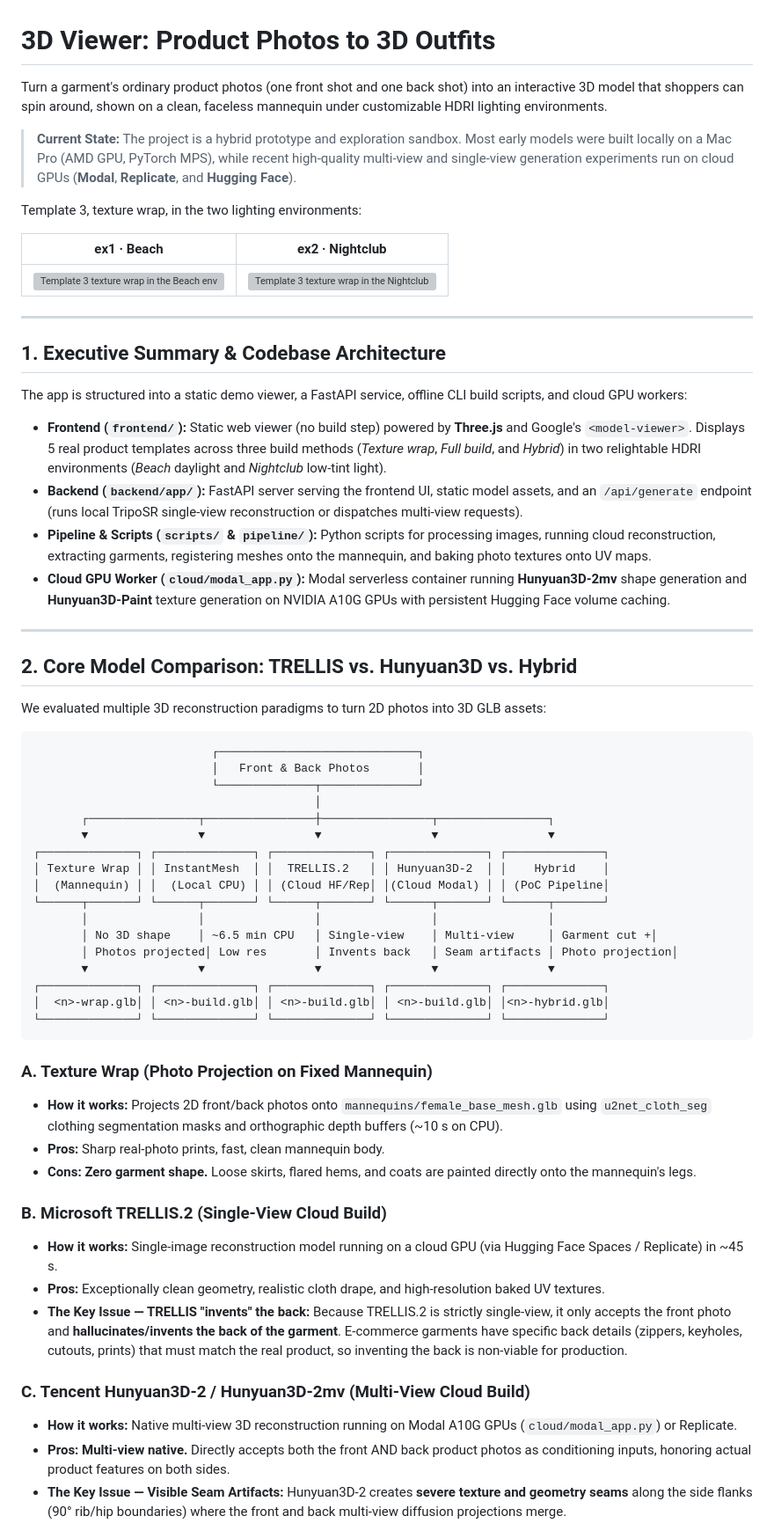
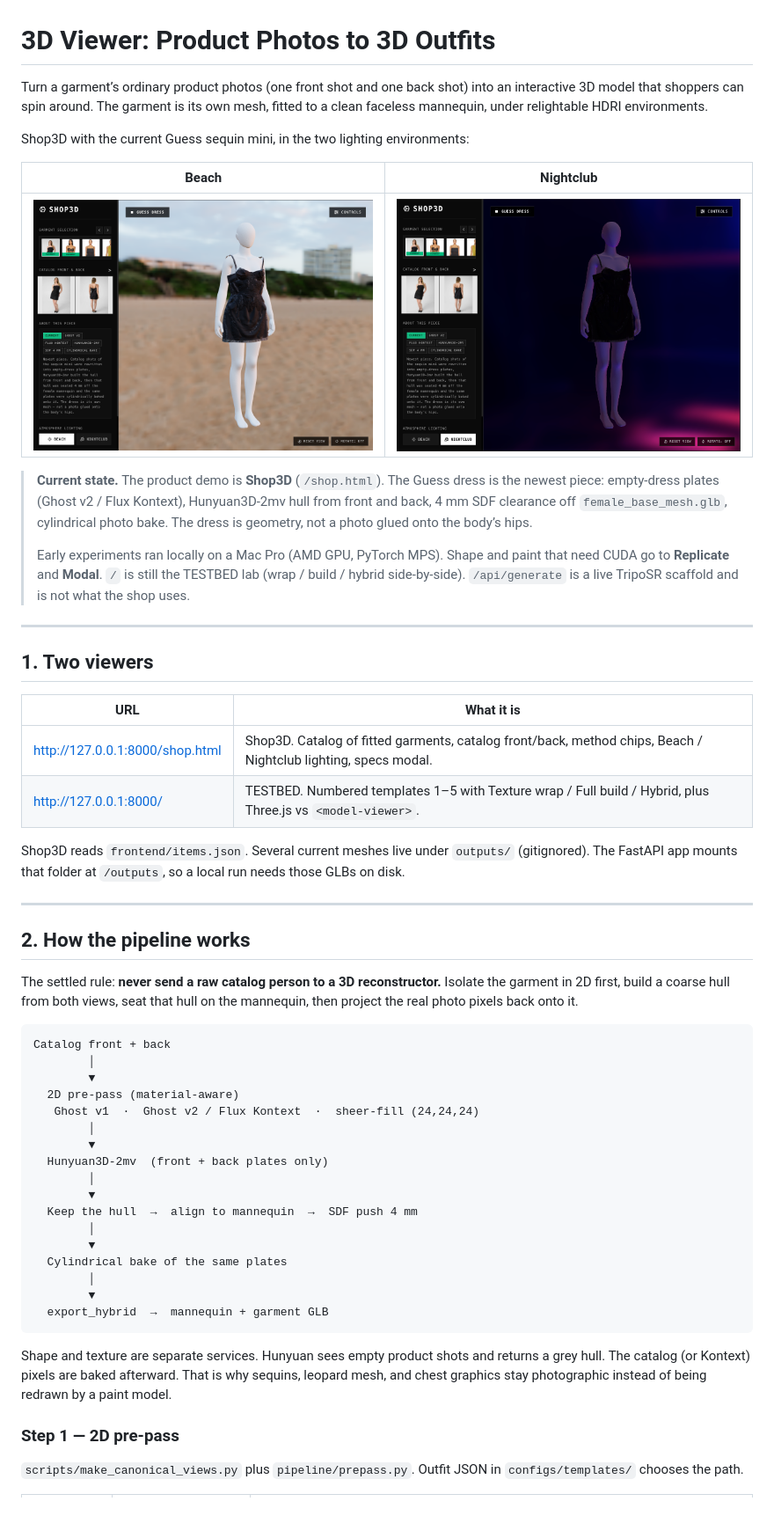
Before and after one commit to jml-derek-scott/revolve, a Markdown page: README.md, the part around one of its changes. Shown at 88% size. GitHub-like rendering; pictures changed too: docs/beach.png (added), docs/nightclub.png (added); blank space fills up the shorter version; grey boxes are pictures that could not be loaded.

Commit message:
fix: updated readme

````diff
--- a/README.md
+++ b/README.md
@@ -1,65 +1,73 @@
 # 3D Viewer: Product Photos to 3D Outfits
 
-Turn a garment's ordinary product photos (one front shot and one back shot) into an interactive 3D model
-that shoppers can spin around, shown on a clean, faceless mannequin under customizable HDRI lighting environments.
+Turn a garment’s ordinary product photos (one front shot and one back shot) into an
+interactive 3D model that shoppers can spin around. The garment is its own mesh,
+fitted to a clean faceless mannequin, under relightable HDRI environments.
 
-> **Current State:** The project is a hybrid prototype and exploration sandbox. Most early models were built locally on a Mac Pro (AMD GPU, PyTorch MPS), while recent high-quality multi-view and single-view generation experiments run on cloud GPUs (**Modal**, **Replicate**, and **Hugging Face**).
+Shop3D with the current Guess sequin mini, in the two lighting environments:
 
-Template 3, texture wrap, in the two lighting environments:
+| Beach | Nightclub |
+| :---: | :---: |
+| <img src="docs/beach.png" alt="Guess sequin mini on the female mannequin in the Beach HDRI" width="460"> | <img src="docs/nightclub.png" alt="Guess sequin mini on the female mannequin in the Nightclub HDRI" width="460"> |
 
-| ex1 · Beach | ex2 · Nightclub |
-| :---: | :---: |
-| <img src="_docs/ex1.png" alt="Template 3 texture wrap in the Beach environment" width="460"> | <img src="_docs/ex2.png" alt="Template 3 texture wrap in the Nightclub environment" width="460"> |
+> **Current state.** The product demo is **Shop3D** (`/shop.html`). The Guess dress is
+> the newest piece: empty-dress plates (Ghost v2 / Flux Kontext), Hunyuan3D-2mv hull
+> from front and back, 4 mm SDF clearance off `female_base_mesh.glb`, cylindrical
+> photo bake. The dress is geometry, not a photo glued onto the body’s hips.
+>
+> Early experiments ran locally on a Mac Pro (AMD GPU, PyTorch MPS). Shape and paint
+> that need CUDA go to **Replicate** and **Modal**. `/` is still the TESTBED lab
+> (wrap / build / hybrid side-by-side). `/api/generate` is a live TripoSR scaffold
+> and is not what the shop uses.
 
 ---
 
-## 1. Executive Summary & Codebase Architecture
+## 1. Two viewers
 
-The app is structured into a static demo viewer, a FastAPI service, offline CLI build scripts, and cloud GPU workers:
+| URL | What it is |
+|---|---|
+| [http://127.0.0.1:8000/shop.html](http://127.0.0.1:8000/shop.html) | Shop3D. Catalog of fitted garments, catalog front/back, method chips, Beach / Nightclub lighting, specs modal. |
+| [http://127.0.0.1:8000/](http://127.0.0.1:8000/) | TESTBED. Numbered templates 1–5 with Texture wrap / Full build / Hybrid, plus Three.js vs `<model-viewer>`. |
 
-* **Frontend (`frontend/`):** Static web viewer (no build step) powered by **Three.js** and Google's `<model-viewer>`. Displays 5 real product templates across three build methods (*Texture wrap*, *Full build*, and *Hybrid*) in two relightable HDRI environments (*Beach* daylight and *Nightclub* low-tint light).
-* **Backend (`backend/app/`):** FastAPI server serving the frontend UI, static model assets, and an `/api/generate` endpoint (runs local TripoSR single-view reconstruction or dispatches multi-view requests).
-* **Pipeline & Scripts (`scripts/` & `pipeline/`):** Python scripts for processing images, running cloud reconstruction, extracting garments, registering meshes onto the mannequin, and baking photo textures onto UV maps.
-* **Cloud GPU Worker (`cloud/modal_app.py`):** Modal serverless container running **Hunyuan3D-2mv** shape generation and **Hunyuan3D-Paint** texture generation on NVIDIA A10G GPUs with persistent Hugging Face volume caching.
+Shop3D reads `frontend/items.json`. Several current meshes live under `outputs/`
+(gitignored). The FastAPI app mounts that folder at `/outputs`, so a local run
+needs those GLBs on disk.
 
 ---
 
-## 2. Core Model Comparison: TRELLIS vs. Hunyuan3D vs. Hybrid
+## 2. How the pipeline works
 
-We evaluated multiple 3D reconstruction paradigms to turn 2D photos into 3D GLB assets:
+The settled rule: **never send a raw catalog person to a 3D reconstructor.**
+Isolate the garment in 2D first, build a coarse hull from both views, seat that
+hull on the mannequin, then project the real photo pixels back onto it.
 
 ```
-                          ┌─────────────────────────────┐
-                          │   Front & Back Photos       │
-                          └──────────────┬──────────────┘
-                                         │
-       ┌────────────────┬────────────────┼────────────────┬────────────────┐
-       ▼                ▼                ▼                ▼                ▼
-┌──────────────┐ ┌──────────────┐ ┌──────────────┐ ┌──────────────┐ ┌──────────────┐
-│ Texture Wrap │ │ InstantMesh  │ │  TRELLIS.2   │ │ Hunyuan3D-2  │ │    Hybrid    │
-│  (Mannequin) │ │  (Local CPU) │ │ (Cloud HF/Rep│ │(Cloud Modal) │ │ (PoC Pipeline│
-└──────┬───────┘ └──────┬───────┘ └──────┬───────┘ └──────┬───────┘ └──────┬───────┘
-       │                │                │                │                │
-       │ No 3D shape    │ ~6.5 min CPU   │ Single-view    │ Multi-view     │ Garment cut +│
-       │ Photos projected│ Low res       │ Invents back   │ Seam artifacts │ Photo projection│
-       ▼                ▼                ▼                ▼                ▼
-┌──────────────┐ ┌──────────────┐ ┌──────────────┐ ┌──────────────┐ ┌──────────────┐
-│  <n>-wrap.glb│ │ <n>-build.glb│ │ <n>-build.glb│ │ <n>-build.glb│ │<n>-hybrid.glb│
-└──────────────┘ └──────────────┘ └──────────────┘ └──────────────┘ └──────────────┘
+Catalog front + back
+        │
+        ▼
+  2D pre-pass (material-aware)
+   Ghost v1  ·  Ghost v2 / Flux Kontext  ·  sheer-fill (24,24,24)
+        │
+        ▼
+  Hunyuan3D-2mv  (front + back plates only)
+        │
+        ▼
+  Keep the hull  →  align to mannequin  →  SDF push 4 mm
+        │
+        ▼
+  Cylindrical bake of the same plates
+        │
+        ▼
+  export_hybrid  →  mannequin + garment GLB
 ```
 
-### A. Texture Wrap (Photo Projection on Fixed Mannequin)
-* **How it works:** Projects 2D front/back photos onto `mannequins/female_base_mesh.glb` using `u2net_cloth_seg` clothing segmentation masks and orthographic depth buffers (~10 s on CPU).
-* **Pros:** Sharp real-photo prints, fast, clean mannequin body.
-* **Cons:** **Zero garment shape.** Loose skirts, flared hems, and coats are painted directly onto the mannequin's legs.
+Shape and texture are separate services. Hunyuan sees empty product shots and
+returns a grey hull. The catalog (or Kontext) pixels are baked afterward. That
+is why sequins, leopard mesh, and chest graphics stay photographic instead of
+being redrawn by a paint model.
 
-### B. Microsoft TRELLIS.2 (Single-View Cloud Build)
-* **How it works:** Single-image reconstruction model running on a cloud GPU (via Hugging Face Spaces / Replicate) in ~45 s.
-* **Pros:** Exceptionally clean geometry, realistic cloth drape, and high-resolution baked UV textures.
-* **The Key Issue — TRELLIS "invents" the back:** Because TRELLIS.2 is strictly single-view, it only accepts the front photo and **hallucinates/invents the back of the garment**. E-commerce garments have specific back details (zippers, keyholes, cutouts, prints) that must match the real product, so inventing the back is non-viable for production.
+### Step 1 — 2D pre-pass
 
-### C. Tencent Hunyuan3D-2 / Hunyuan3D-2mv (Multi-View Cloud Build)
-* **How it works:** Native multi-view 3D reconstruction running on Modal A10G GPUs (`cloud/modal_app.py`) or Replicate.
-* **Pros:** **Multi-view native.** Directly accepts both the front AND back product photos as conditioning inputs, honoring actual product features on both sides.
-* **The Key Issue — Visible Seam Artifacts:** Hunyuan3D-2 creates **severe texture and geometry seams** along the side flanks (90° rib/hip boundaries) where the front and back multi-view diffusion projections merge.
+`scripts/make_canonical_views.py` plus `pipeline/prepass.py`. Outfit JSON in
+`configs/templates/` chooses the path.
 
````
Also changed, not shown: other parts of README.md (+196 -66 lines).
